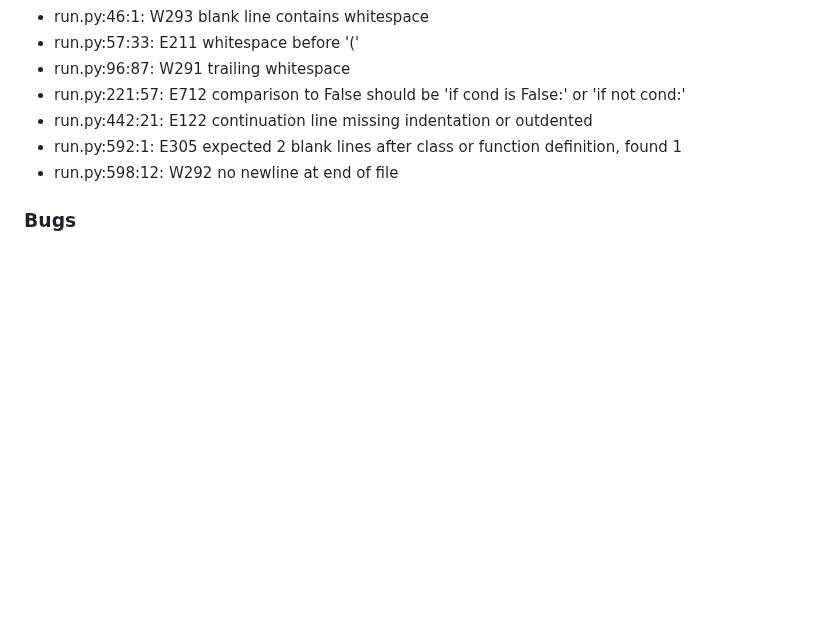
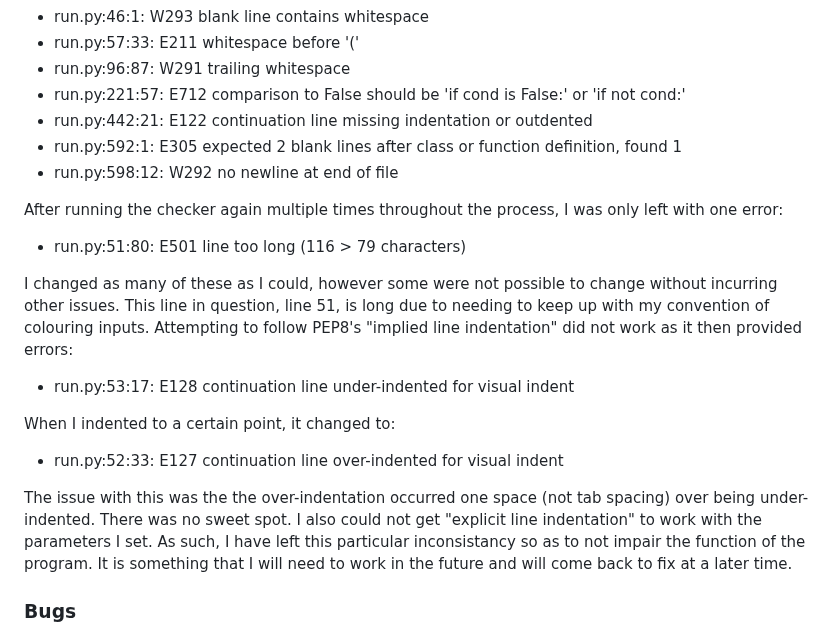
Before and after one commit to Bowtie7114/pthon_adventure, a Markdown page: README.md, the part around the change. Drawn GitHub-style; blank space fills up the shorter version.

Commit message:
Update Testing section of README

```diff
--- a/README.md
+++ b/README.md
@@ -90,6 +90,25 @@ I installed the pycodestyle module to GitPod and I checked the code for PEP8 com
 - run.py:592:1: E305 expected 2 blank lines after class or function definition, found 1
 - run.py:598:12: W292 no newline at end of file
 
+After running the checker again multiple times throughout the process, I was only left with one error:
+
+- run.py:51:80: E501 line too long (116 > 79 characters)
+
+I changed as many of these as I could, however some were not possible to change without incurring other issues.
+This line in question, line 51, is long due to needing to keep up with my convention of colouring inputs.
+Attempting to follow PEP8's "implied line indentation" did not work as it then provided errors:
+
+- run.py:53:17: E128 continuation line under-indented for visual indent
+
+When I indented to a certain point, it changed to:
+
+- run.py:52:33: E127 continuation line over-indented for visual indent
+
+The issue with this was the the over-indentation occurred one space (not tab spacing) over being under-indented. There was no sweet spot.
+I also could not get "explicit line indentation" to work with the parameters I set. As such, I have left this particular inconsistancy
+so as to not impair the function of the program.
+It is something that I will need to work in the future and will come back to fix at a later time.
+
 ### Bugs
 
 - When selecting a path on the main_menu() function, the test print ran as expected and then the User was prompted to enter an input value again, initiating an infinite loop.
```
